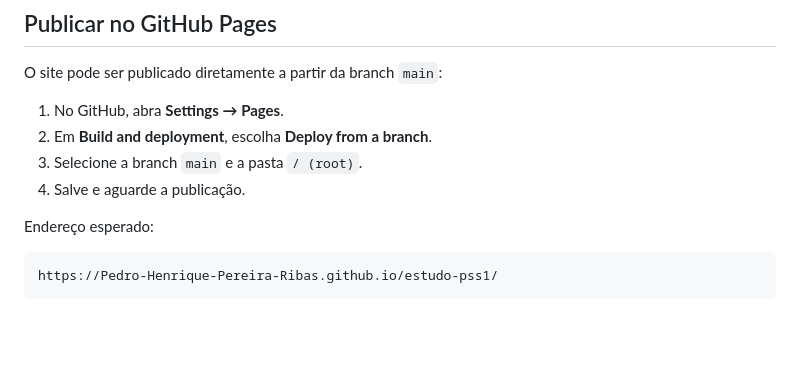
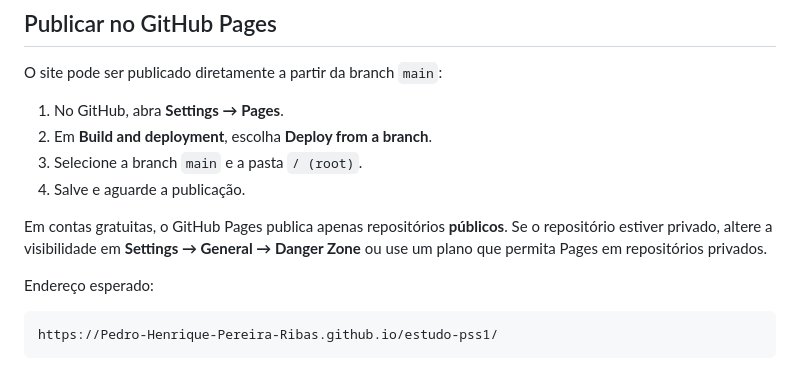
Before and after one commit to Pedro-Henrique-Pereira-Ribas/estudo-pss1, a Markdown page: README.md, the part around the change. Drawn GitHub-style; blank space fills up the shorter version.

Commit message:
Documenta requisito de repositorio publico no GitHub Pages

````diff
--- a/README.md
+++ b/README.md
@@ -102,6 +102,8 @@ O site pode ser publicado diretamente a partir da branch `main`:
 3. Selecione a branch `main` e a pasta `/ (root)`.
 4. Salve e aguarde a publicação.
 
+Em contas gratuitas, o GitHub Pages publica apenas repositórios **públicos**. Se o repositório estiver privado, altere a visibilidade em **Settings → General → Danger Zone** ou use um plano que permita Pages em repositórios privados.
+
 Endereço esperado:
 
 ```text
````
